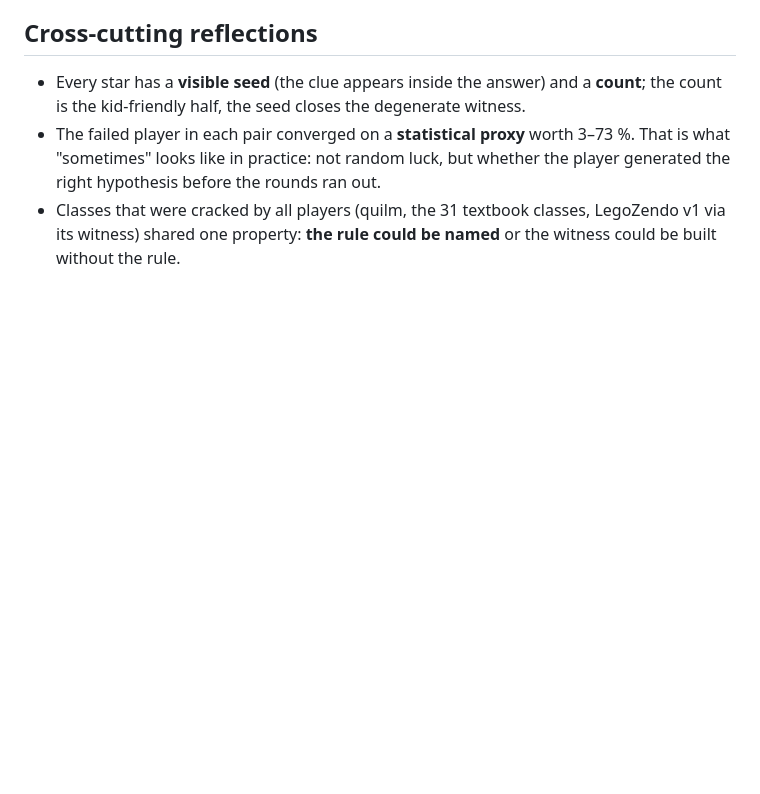
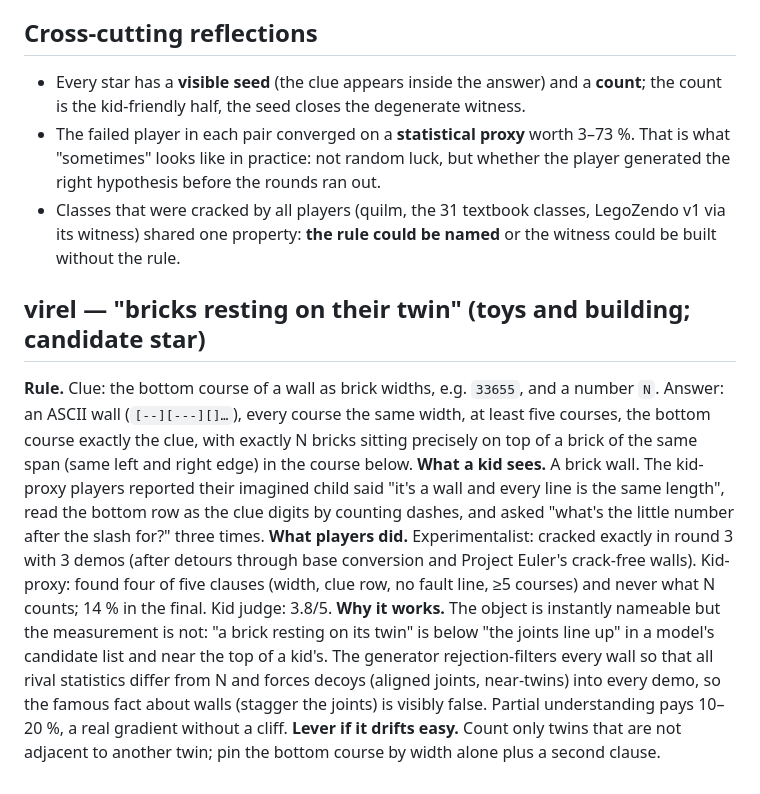
Before and after one commit to Battle-Bunker/Centaur-Zendo, a Markdown page: ladder/STARS.md, the part around the change. Rendered like a GitHub page; blank space fills up the shorter version.

Commit message:
STARS: add virel candidate entry

```diff
--- a/ladder/STARS.md
+++ b/ladder/STARS.md
@@ -67,3 +67,23 @@ player modelling only *how many* cells are underneath.
 * Classes that were cracked by all players (quilm, the 31 textbook classes, LegoZendo v1 via its
   witness) shared one property: **the rule could be named** or the witness could be built
   without the rule.
+
+## virel — "bricks resting on their twin" (toys and building; candidate star)
+**Rule.** Clue: the bottom course of a wall as brick widths, e.g. `33655`, and a number `N`. Answer:
+an ASCII wall (`[--][---][]…`), every course the same width, at least five courses, the bottom
+course exactly the clue, with exactly N bricks sitting precisely on top of a brick of the same
+span (same left and right edge) in the course below.
+**What a kid sees.** A brick wall. The kid-proxy players reported their imagined child said
+"it's a wall and every line is the same length", read the bottom row as the clue digits by
+counting dashes, and asked "what's the little number after the slash for?" three times.
+**What players did.** Experimentalist: cracked exactly in round 3 with 3 demos (after detours
+through base conversion and Project Euler's crack-free walls). Kid-proxy: found four of five
+clauses (width, clue row, no fault line, ≥5 courses) and never what N counts; 14 % in the final.
+Kid judge: 3.8/5.
+**Why it works.** The object is instantly nameable but the measurement is not: "a brick resting on
+its twin" is below "the joints line up" in a model's candidate list and near the top of a kid's.
+The generator rejection-filters every wall so that all rival statistics differ from N and forces
+decoys (aligned joints, near-twins) into every demo, so the famous fact about walls (stagger the
+joints) is visibly false. Partial understanding pays 10–20 %, a real gradient without a cliff.
+**Lever if it drifts easy.** Count only twins that are not adjacent to another twin; pin the bottom
+course by width alone plus a second clause.
```
